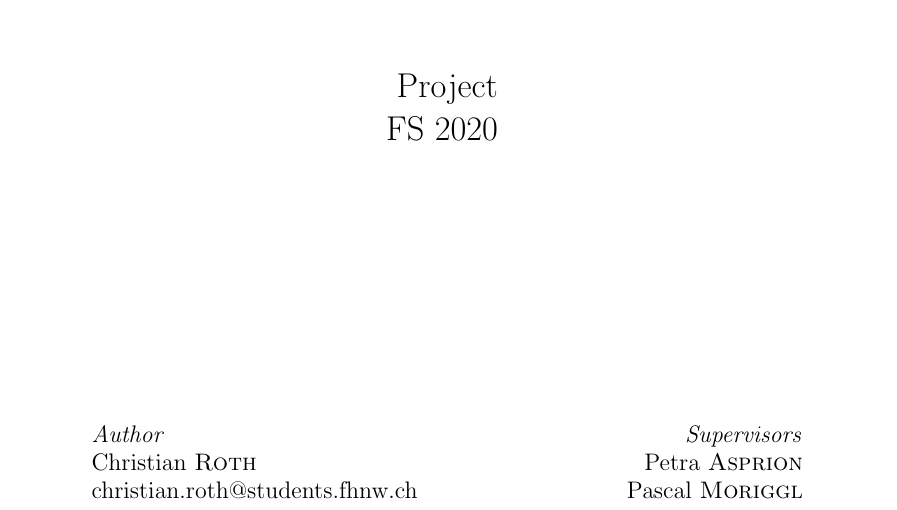
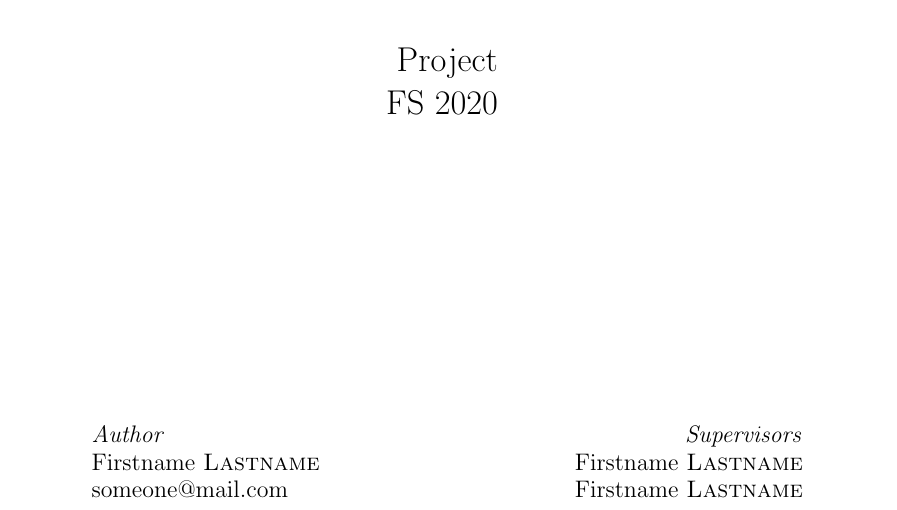
Before and after one commit to sekthor/latex-template, a LaTeX document (main.tex, which reads sections/00_titlepage.tex): part of page 1 of 8, cut so that both start at the same text. Compiled offline with pdfLaTeX.

Commit message:
fixed minpages to always align on top; changed names

```diff
--- a/sections/00_titlepage.tex
+++ b/sections/00_titlepage.tex
@@ -43,19 +43,21 @@
 %------------------------------------------------------------------------------
 % AUTHOR INFORMATION
 %------------------------------------------------------------------------------
-\begin{minipage}{0.4\textwidth}
+\begin{minipage}[t]{0.4\textwidth}
     \begin{flushleft}
         \large
-        \textit{Author}\\Christian \textsc{Roth}\\
-        {\href{mailto:christian.roth@students.fhnw.ch}
-        {christian.roth@students.fhnw.ch}}
+        \textit{Author}\\
+        Firstname \textsc{Lastname}\\
+        {\href{mailto:someone@mail.com}{someone@mail.com}}
     \end{flushleft}
 \end{minipage}
 ~
-\begin{minipage}{0.4\textwidth}
+\begin{minipage}[t]{0.4\textwidth}
     \begin{flushright}
         \large
-        \textit{Supervisors}\\Petra \textsc{Asprion}\\Pascal \textsc{Moriggl}
+        \textit{Supervisors}\\
+        Firstname \textsc{Lastname}\\
+        Firstname \textsc{Lastname}
     \end{flushright}
 \end{minipage}
 
```
Also changed, not shown: main.pdf.
